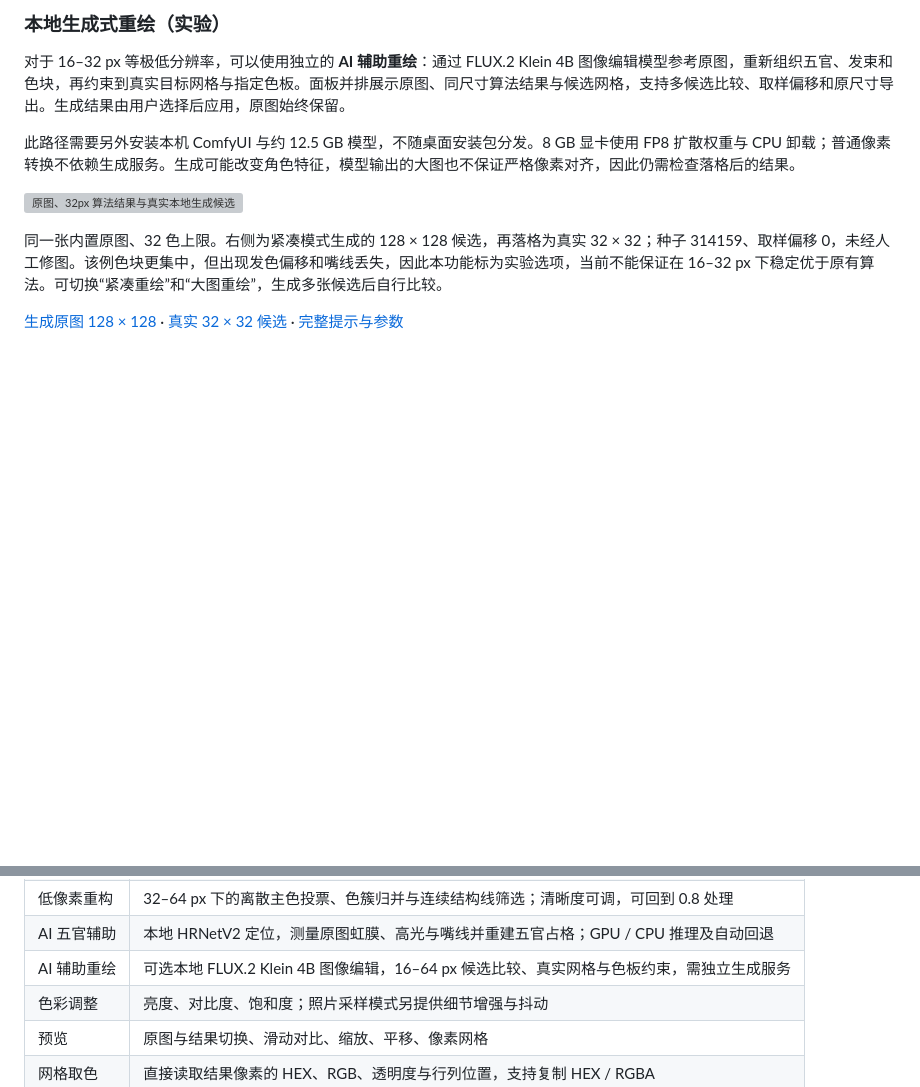
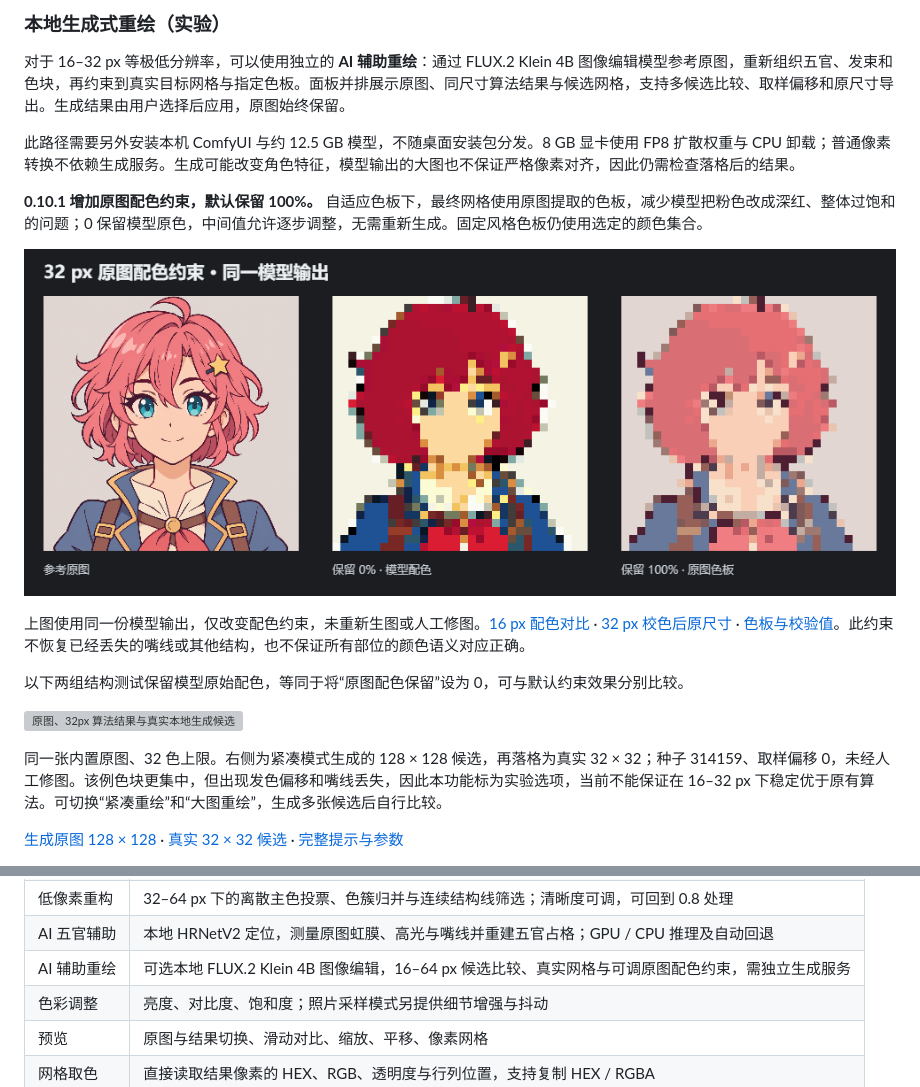
Before and after one commit to cuupe/Shinkou-img2pix, a Markdown page: README.md, 2 parts joined by grey strips. GitHub-like rendering; pictures changed too: docs/images/redraw-colors-32.png (added); blank space fills up the shorter version; grey boxes are pictures that could not be loaded.

Commit message:
Constrain generated pixel colors to the original palette

```diff
--- a/README.md
+++ b/README.md
@@ -80,6 +80,14 @@ Shinkou Pixel 是一款基于 Tauri 的图片转像素画桌面应用，主要
 
 此路径需要另外安装本机 ComfyUI 与约 12.5 GB 模型，不随桌面安装包分发。8 GB 显卡使用 FP8 扩散权重与 CPU 卸载；普通像素转换不依赖生成服务。生成可能改变角色特征，模型输出的大图也不保证严格像素对齐，因此仍需检查落格后的结果。
 
+**0.10.1 增加原图配色约束，默认保留 100%。** 自适应色板下，最终网格使用原图提取的色板，减少模型把粉色改成深红、整体过饱和的问题；0 保留模型原色，中间值允许逐步调整，无需重新生成。固定风格色板仍使用选定的颜色集合。
+
+![同一模型输出在配色约束前后的实际对比](docs/images/redraw-colors-32.png)
+
+上图使用同一份模型输出，仅改变配色约束，未重新生图或人工修图。[16 px 配色对比](docs/images/redraw-colors-16.png) · [32 px 校色后原尺寸](docs/images/redraw-source-colors-32.png) · [色板与校验值](docs/redraw-colors-example.json)。此约束不恢复已经丢失的嘴线或其他结构，也不保证所有部位的颜色语义对应正确。
+
+以下两组结构测试保留模型原始配色，等同于将“原图配色保留”设为 0，可与默认约束效果分别比较。
+
 ![原图、32px 算法结果与真实本地生成候选](docs/images/generative-redraw-32.png)
 
 同一张内置原图、32 色上限。右侧为紧凑模式生成的 128 × 128 候选，再落格为真实 32 × 32；种子 314159、取样偏移 0，未经人工修图。该例色块更集中，但出现发色偏移和嘴线丢失，因此本功能标为实验选项，当前不能保证在 16–32 px 下稳定优于原有算法。可切换“紧凑重绘”和“大图重绘”，生成多张候选后自行比较。
@@ -108,7 +116,7 @@ Shinkou Pixel 是一款基于 Tauri 的图片转像素画桌面应用，主要
 | AI 结构辅助 | 本地 TEED 神经网络边缘分析、可调保护强度与独立线稿预览，默认关闭 |
 | 低像素重构 | 32–64 px 下的离散主色投票、色簇归并与连续结构线筛选；清晰度可调，可回到 0.8 处理 |
 | AI 五官辅助 | 本地 HRNetV2 定位，测量原图虹膜、高光与嘴线并重建五官占格；GPU / CPU 推理及自动回退 |
-| AI 辅助重绘 | 可选本地 FLUX.2 Klein 4B 图像编辑，16–64 px 候选比较、真实网格与色板约束，需独立生成服务 |
+| AI 辅助重绘 | 可选本地 FLUX.2 Klein 4B 图像编辑，16–64 px 候选比较、真实网格与可调原图配色约束，需独立生成服务 |
 | 色彩调整 | 亮度、对比度、饱和度；照片采样模式另提供细节增强与抖动 |
 | 预览 | 原图与结果切换、滑动对比、缩放、平移、像素网格 |
 | 网格取色 | 直接读取结果像素的 HEX、RGB、透明度与行列位置，支持复制 HEX / RGBA |
```
Also changed, not shown: docs/generative-redraw.md (+31 -1 lines), docs/images/redraw-colors-16.png (added), docs/images/redraw-source-colors-16.png (added), docs/images/redraw-source-colors-32.png (added), 12 other files.
